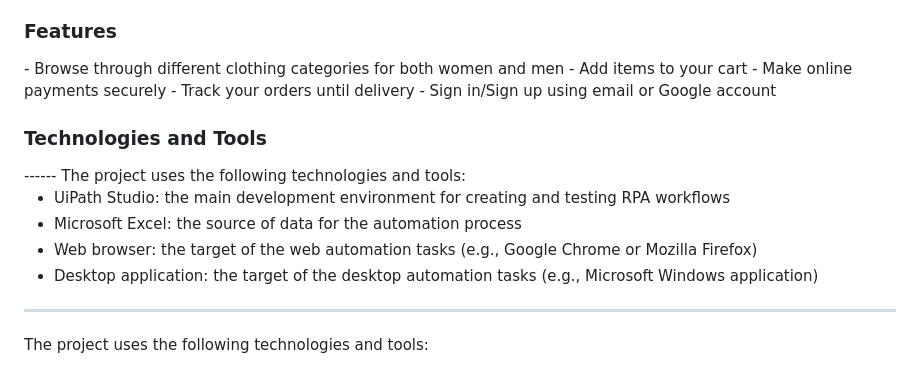
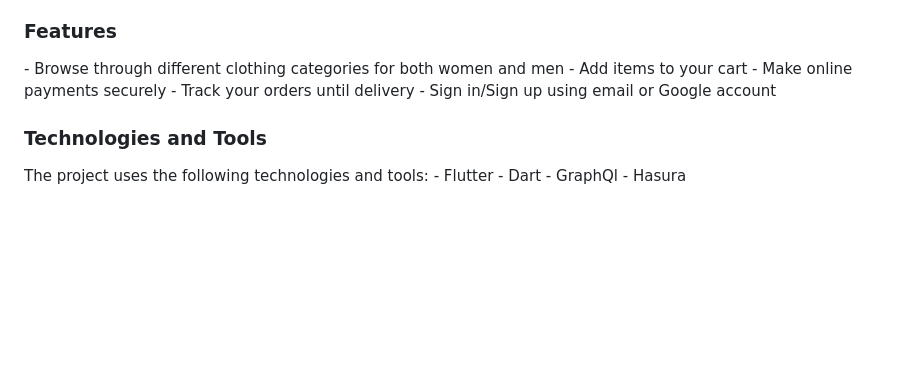
Before and after one commit to AsmaTrabelsi/Shopping-App, a Markdown page: README.md, the part around the change. Rendered like a GitHub page; blank space fills up the shorter version.

```diff
--- a/README.md
+++ b/README.md
@@ -10,14 +10,6 @@ This is a mobile application built using Flutter framework and Graphql API, whic
 - Sign in/Sign up using email or Google account
 
 <h3>Technologies and Tools</h3>
-------
-The project uses the following technologies and tools:
-
-- UiPath Studio: the main development environment for creating and testing RPA workflows
-- Microsoft Excel: the source of data for the automation process
-- Web browser: the target of the web automation tasks (e.g., Google Chrome or Mozilla Firefox)
-- Desktop application: the target of the desktop automation tasks (e.g., Microsoft Windows application)
-- -----
 The project uses the following technologies and tools:
 - Flutter
 - Dart
```
